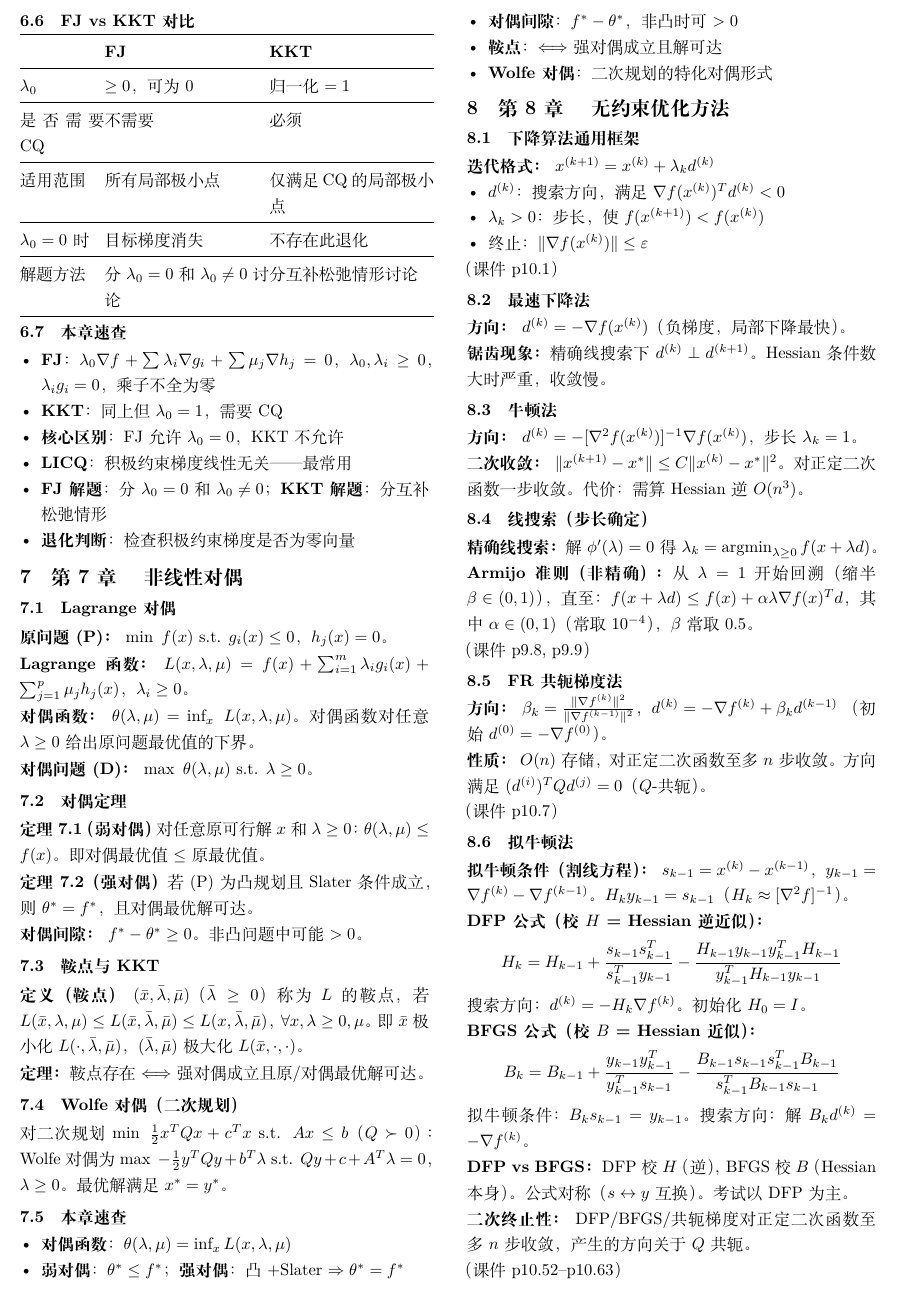
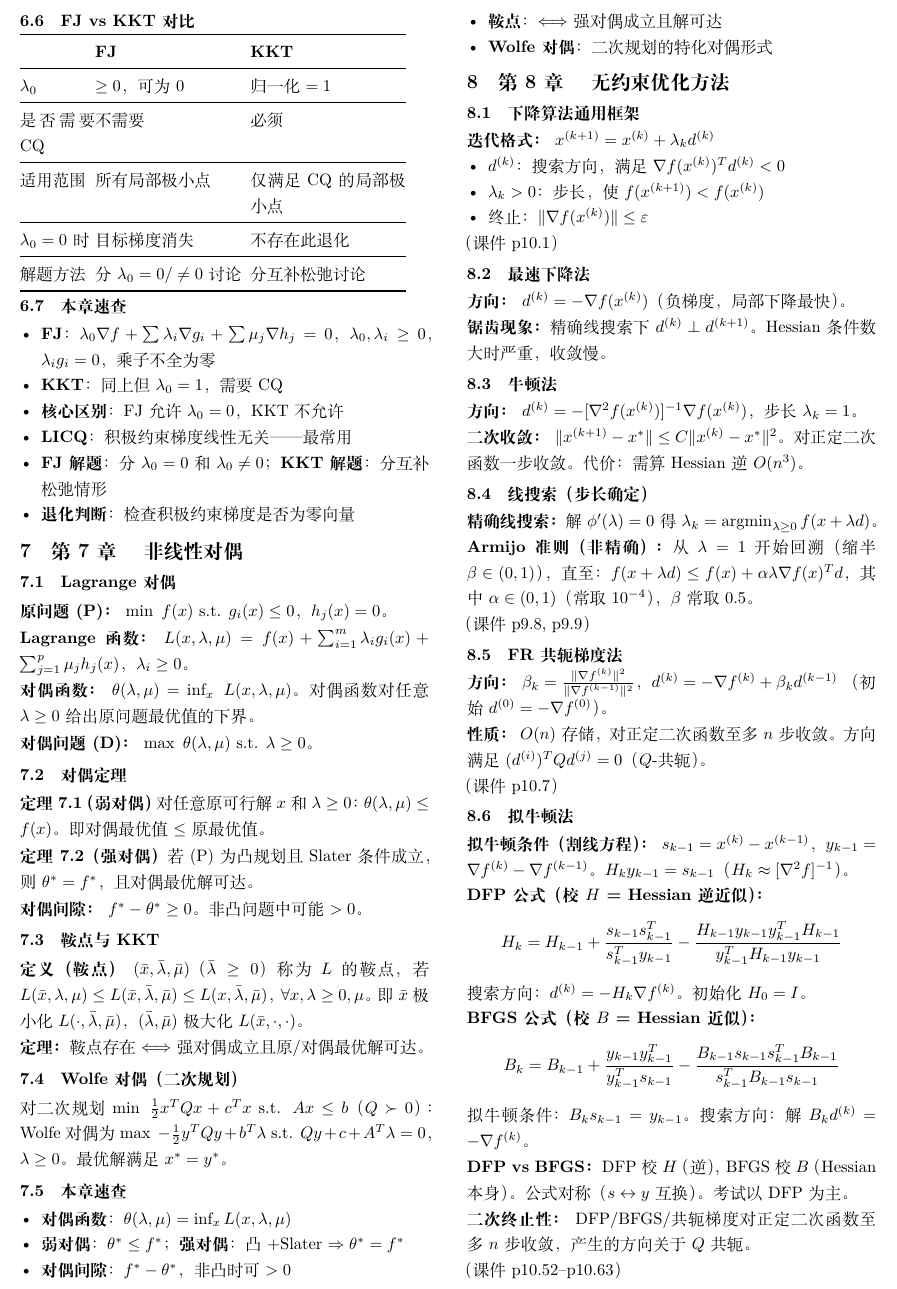
Before and after one commit to chofuhoyu/optm, a LaTeX document (latex/notes/notes-print.tex, which reads latex/notes/notes-ch06.tex): part of page 4 of 5, cut so that both start at the same text. Compiled offline with XeLaTeX.

Commit message:
fix: notes-print 编译通过（xcolor宏包+表格列宽修复），0 Overfull（5页）

```diff
--- a/latex/notes/notes-ch06.tex
+++ b/latex/notes/notes-ch06.tex
@@ -61,7 +61,7 @@ Lagrange函数 $L(x,\lambda,\mu)=f(x)+\sum\lambda_i g_i(x)+\sum\mu_j h_j(x)$。
 
 \subsection{FJ vs KKT 对比}
 
-\begin{tabular}{@{}p{18mm}@{}p{35mm}@{}p{35mm}@{}}
+\begin{tabular}{@{}p{16mm}@{}p{33mm}@{}p{33mm}@{}}
 \toprule
 & \textbf{FJ} & \textbf{KKT} \\
 \midrule
@@ -73,7 +73,7 @@ $\lambda_0$ & $\ge0$，可为0 & 归一化 $=1$ \\
 \midrule
 $\lambda_0=0$时 & 目标梯度消失 & 不存在此退化 \\
 \midrule
-解题方法 & 分$\lambda_0=0$和$\lambda_0\neq0$讨论 & 分互补松弛情形讨论 \\
+解题方法 & 分$\lambda_0=0/\neq0$讨论 & 分互补松弛讨论 \\
 \bottomrule
 \end{tabular}
 
--- a/latex/notes/notes-print.tex
+++ b/latex/notes/notes-print.tex
@@ -15,6 +15,7 @@
 \usepackage{amsmath, amssymb}
 \usepackage{booktabs}
 \usepackage{enumitem}
+\usepackage{xcolor}
 \setlist{nosep, leftmargin=*}
 
 % === 标题格式 ===
```
